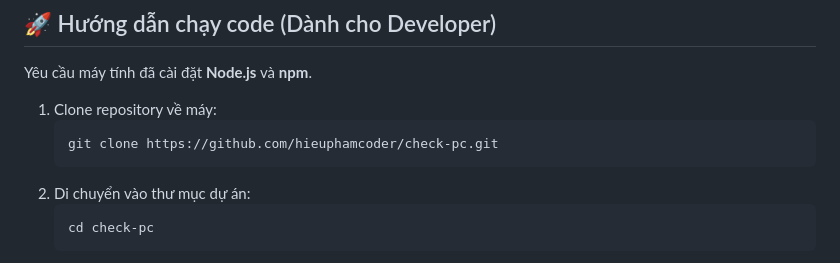
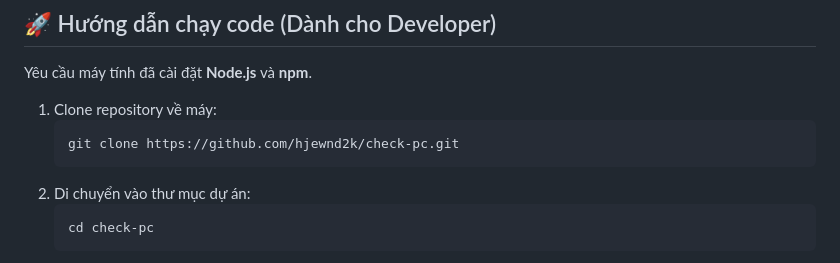
Before and after one commit to hjewnd2k/check-pc, a Markdown page: README.md, the part around one of its changes. Rendered like a GitHub page.

Commit message:
docs: update installation and usage instructions in README

````diff
--- a/README.md
+++ b/README.md
@@ -35,7 +35,7 @@ Yêu cầu máy tính đã cài đặt **Node.js** và **npm**.
 
 1. Clone repository về máy:
    ```bash
-   git clone https://github.com/hieuphamcoder/check-pc.git
+   git clone https://github.com/hjewnd2k/check-pc.git
    ```
 2. Di chuyển vào thư mục dự án:
    ```bash
````
Also changed, not shown: other parts of README.md (+2 -2 lines).
